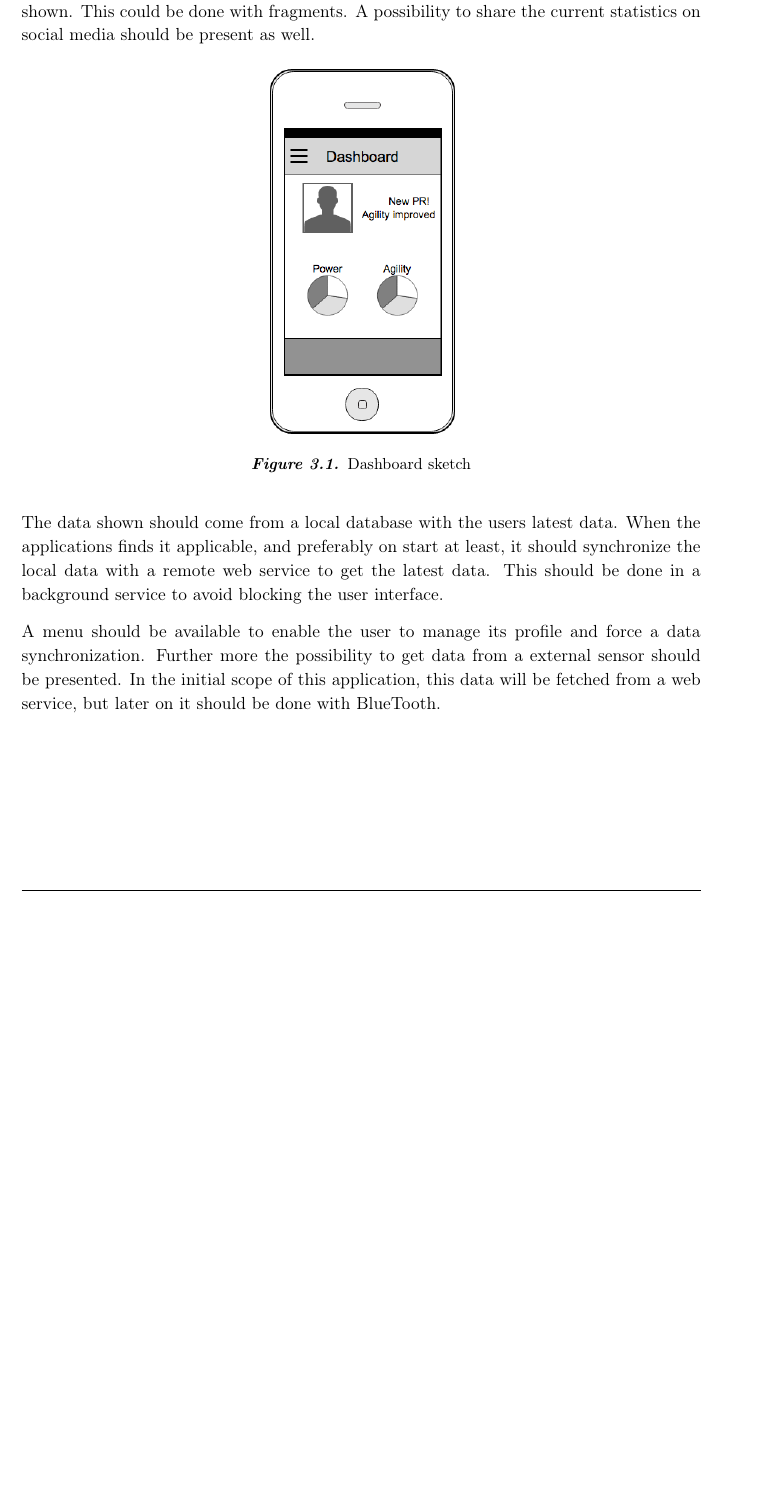
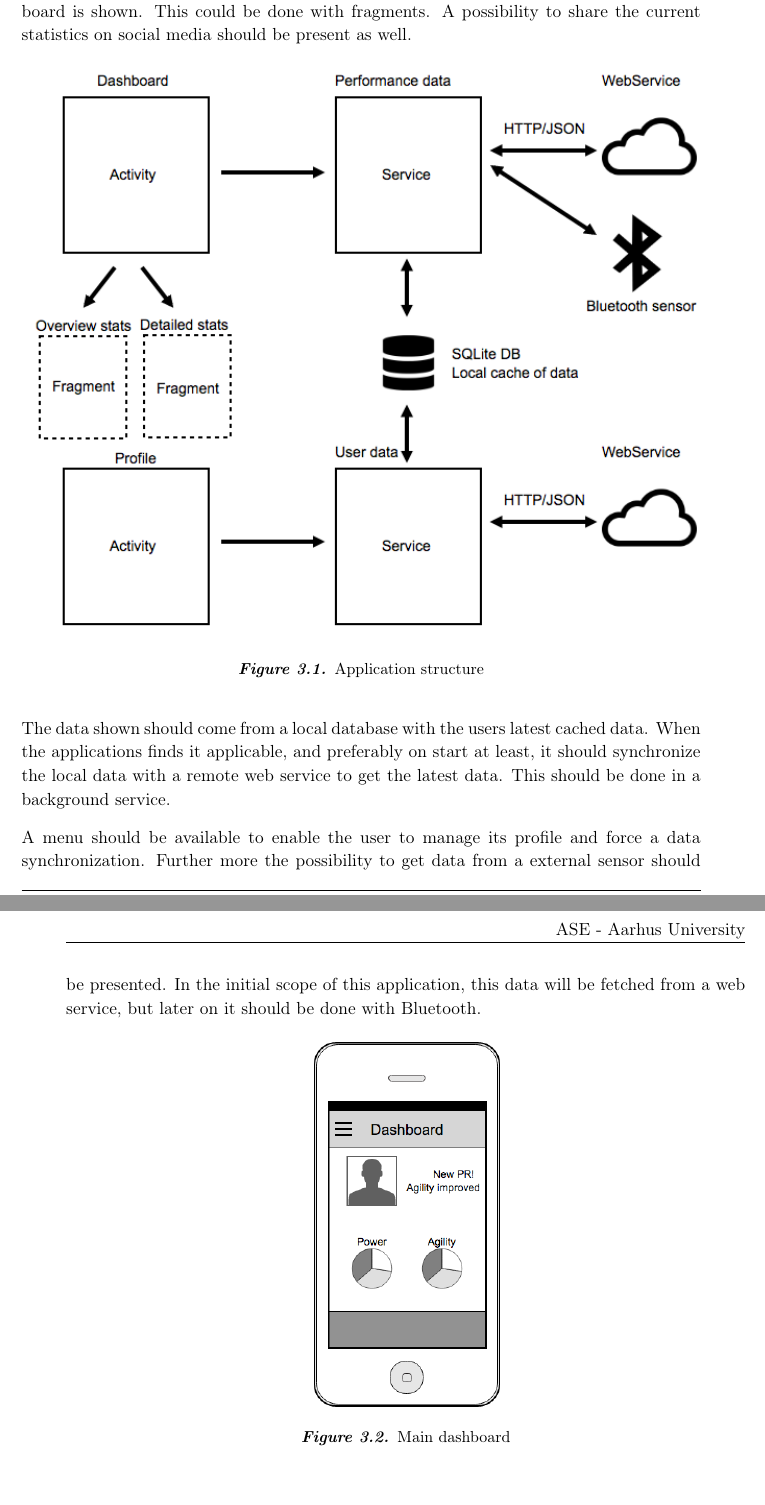
Before and after one commit to racketometer/synopsis, a LaTeX book (Master.tex, which reads files/Structure.tex): part of page 4 of 4 before the commit and two parts of pages 4 and 5 of 5 after it, the two joined at a grey line, cut so that both start at the same text, the shorter picture padded with empty space. Compiled offline with pdfLaTeX.

Commit message:
Update sketches.

```diff
--- a/files/Structure.tex
+++ b/files/Structure.tex
@@ -1,8 +1,10 @@
 \chapter{Structure}
-The initial structure of the application is as sketched in figure \ref{fig:sketch:dashboard}. The main activity is a dashboard showing the current stats. By swiping to the left a more detailed board is shown. This could be done with fragments. A possibility to share the current statistics on social media should be present as well.
+The initial structure of the application is as sketched in figure \ref{fig:sketch:structure}. The main activity is a dashboard showing the current stats, see figure \ref{fig:sketch:dashboard}. By swiping to the left a more detailed board is shown. This could be done with fragments. A possibility to share the current statistics on social media should be present as well.
 
-\graphic{0.3}{sketches/dashboard}{Dashboard sketch}{fig:sketch:dashboard}
+\graphic{1}{sketches/structure}{Application structure}{fig:sketch:structure}
 
-The data shown should come from a local database with the users latest data. When the applications finds it applicable, and preferably on start at least, it should synchronize the local data with a remote web service to get the latest data. This should be done in a background service to avoid blocking the user interface.
+The data shown should come from a local database with the users latest cached data. When the applications finds it applicable, and preferably on start at least, it should synchronize the local data with a remote web service to get the latest data. This should be done in a background service.
 
-A menu should be available to enable the user to manage its profile and force a data synchronization. Further more the possibility to get data from a external sensor should be presented. In the initial scope of this application, this data will be fetched from a web service, but later on it should be done with BlueTooth.
+A menu should be available to enable the user to manage its profile and force a data synchronization. Further more the possibility to get data from a external sensor should be presented. In the initial scope of this application, this data will be fetched from a web service, but later on it should be done with Bluetooth.
+
+\graphic{0.3}{sketches/dashboard}{Main dashboard}{fig:sketch:dashboard}
```
Also changed, not shown: files/FrontPage.tex (+2 -2 lines), graphics/sketches/structure.png (added).
